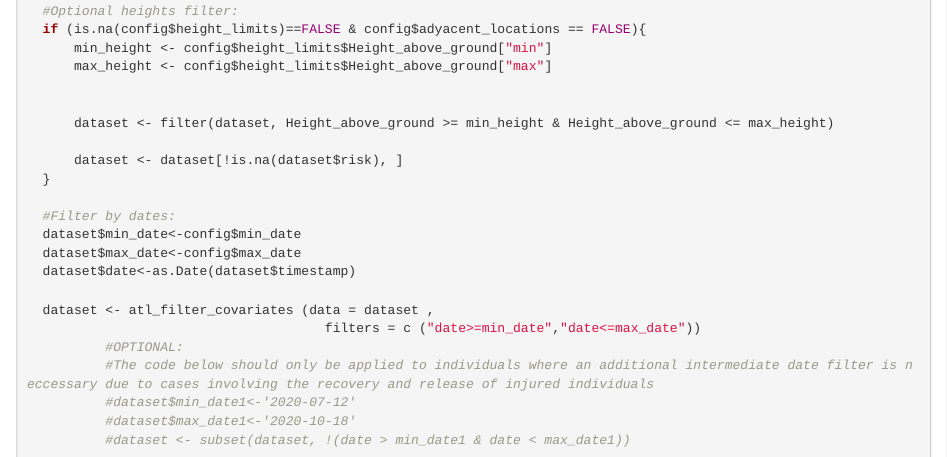
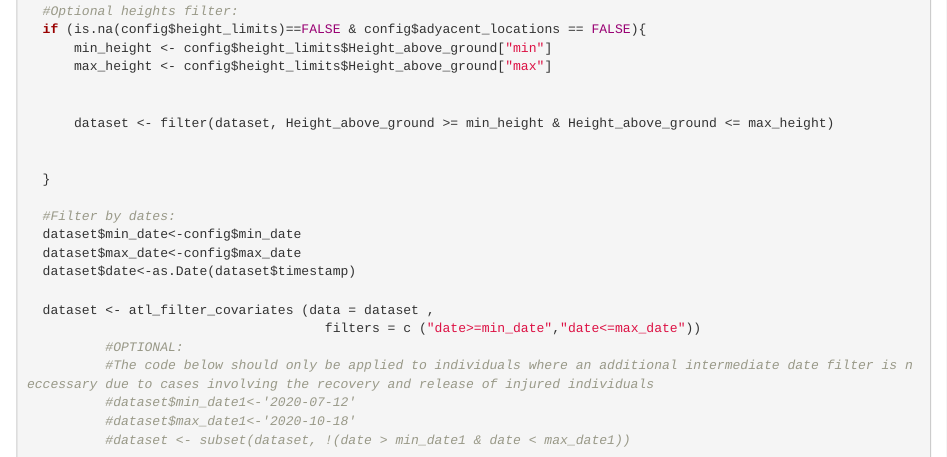
Before and after one commit to ElenaBrc/RScripts-GPS-Tracked-vultures, an R Markdown document (Script_from_GPS-tracked vultures indicate a relaxation of conservation commitments in renewable energy development.Rmd): the page in a window 1100 px wide, from 5120 px down. Rendered offline with R 4.5, knitr and Pandoc, with nearby package versions.

Commit message:
Update Script_from_GPS-tracked vultures indicate a relaxation of conservation commitments in renewable energy development.Rmd
Line 245 ("dataset <- dataset[!is.na(dataset$risk), ]") was removed because it was unnecessary and could cause an error.

```diff
--- a/Script_from_GPS-tracked vultures indicate a relaxation of conservation commitments in renewable energy development.Rmd
+++ b/Script_from_GPS-tracked vultures indicate a relaxation of conservation commitments in renewable energy development.Rmd
@@ -246,7 +246,7 @@ filter_and_MKDE <- function(dataset, config){
 
       dataset <- filter(dataset, Height_above_ground >= min_height & Height_above_ground <= max_height)
 
-      dataset <- dataset[!is.na(dataset$risk), ]
+
   }
 
   #Filter by dates:
```
